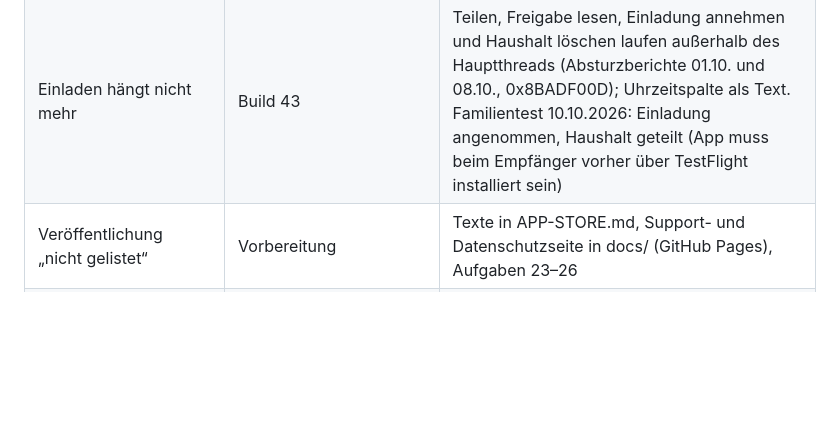
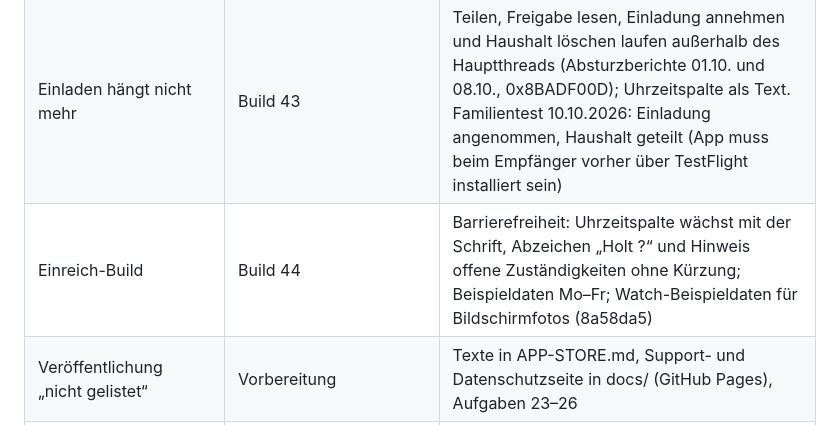
Before and after one commit to DtB1804/familienplaner, a Markdown page: README.md, the part around the change. Drawn GitHub-style; blank space fills up the shorter version.

```diff
--- a/README.md
+++ b/README.md
@@ -116,6 +116,7 @@ und warum eine übernommene Zuständigkeit angelegt und nicht geändert wird.
 | Keine doppelten Mitglieder, Einladungsfehler sichtbar | Build 41 | gleicher Name oder gleiches Kürzel wird beim Anlegen abgewiesen |
 | Barrierefreiheit | Build 42 | Hinweis offene Zuständigkeiten bricht um und hat vollen Kontrast; Ansicht-Knopf nur mit Symbol |
 | Einladen hängt nicht mehr | Build 43 | Teilen, Freigabe lesen, Einladung annehmen und Haushalt löschen laufen außerhalb des Hauptthreads (Absturzberichte 01.10. und 08.10., 0x8BADF00D); Uhrzeitspalte als Text. Familientest 10.10.2026: Einladung angenommen, Haushalt geteilt (App muss beim Empfänger vorher über TestFlight installiert sein) |
+| Einreich-Build | Build 44 | Barrierefreiheit: Uhrzeitspalte wächst mit der Schrift, Abzeichen „Holt ?“ und Hinweis offene Zuständigkeiten ohne Kürzung; Beispieldaten Mo–Fr; Watch-Beispieldaten für Bildschirmfotos (8a58da5) |
 | Veröffentlichung „nicht gelistet“ | Vorbereitung | Texte in APP-STORE.md, Support- und Datenschutzseite in docs/ (GitHub Pages), Aufgaben 23–26 |
 | Einladungstest mit zweitem Erwachsenen | wartet auf zweites Gerät | Aufgabe 16 |
 | Kinderansicht auf Kindergerät testen | wartet auf Kindergerät | |
```
Also changed, not shown: APP-STORE.md (+8 -5 lines).
